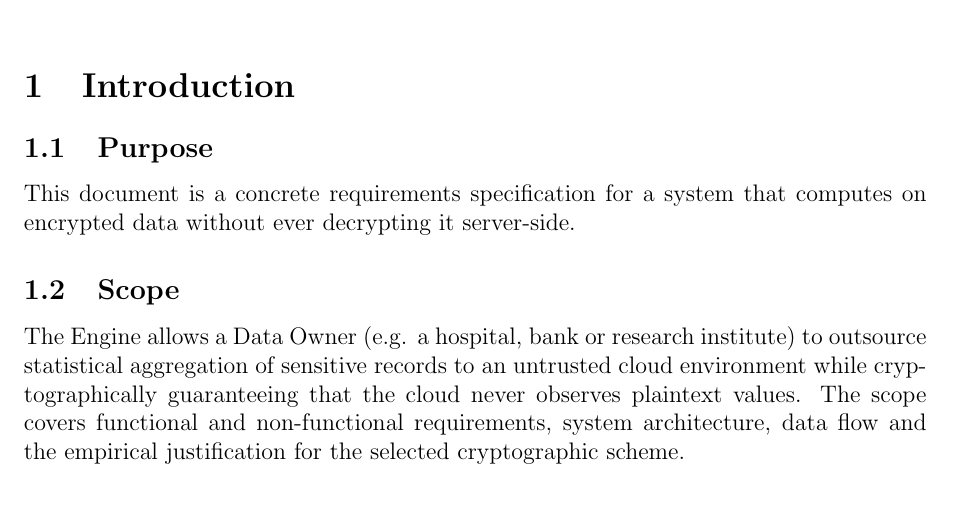
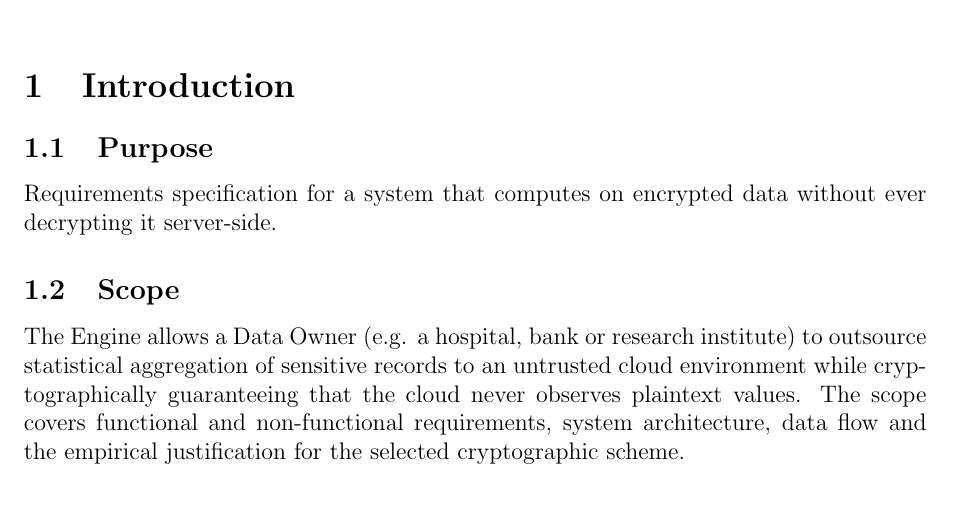
Before and after one commit to seniru-dilmith/E-Privacy, a LaTeX document (Documents/Proposal.tex): part of page 1 of 10, cut so that both start at the same text. Compiled offline with pdfLaTeX.

Commit message:
minor changes

```diff
--- a/Documents/Proposal.tex
+++ b/Documents/Proposal.tex
@@ -20,7 +20,7 @@
 \section{Introduction}
 
 \subsection{Purpose}
-This document is a concrete requirements specification for a system that computes on encrypted data without ever decrypting it server-side.
+Requirements specification for a system that computes on encrypted data without ever decrypting it server-side.
 
 \subsection{Scope}
 The Engine allows a Data Owner (e.g. a hospital, bank or research institute) to outsource statistical aggregation of sensitive records to an untrusted cloud environment while cryptographically guaranteeing that the cloud never observes plaintext values. The scope covers functional and non-functional requirements, system architecture, data flow and the empirical justification for the selected cryptographic scheme.
```
